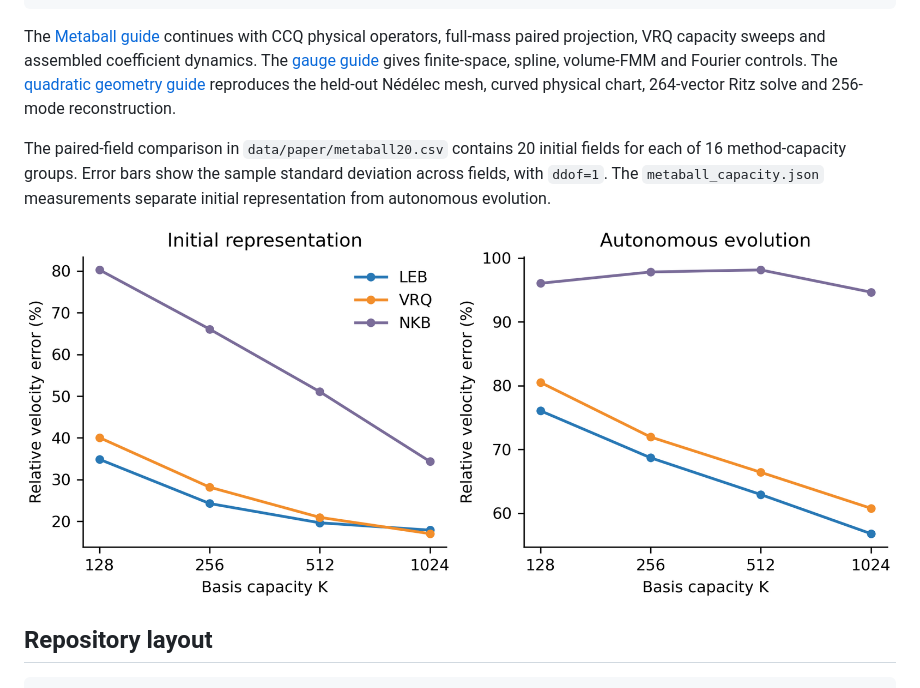
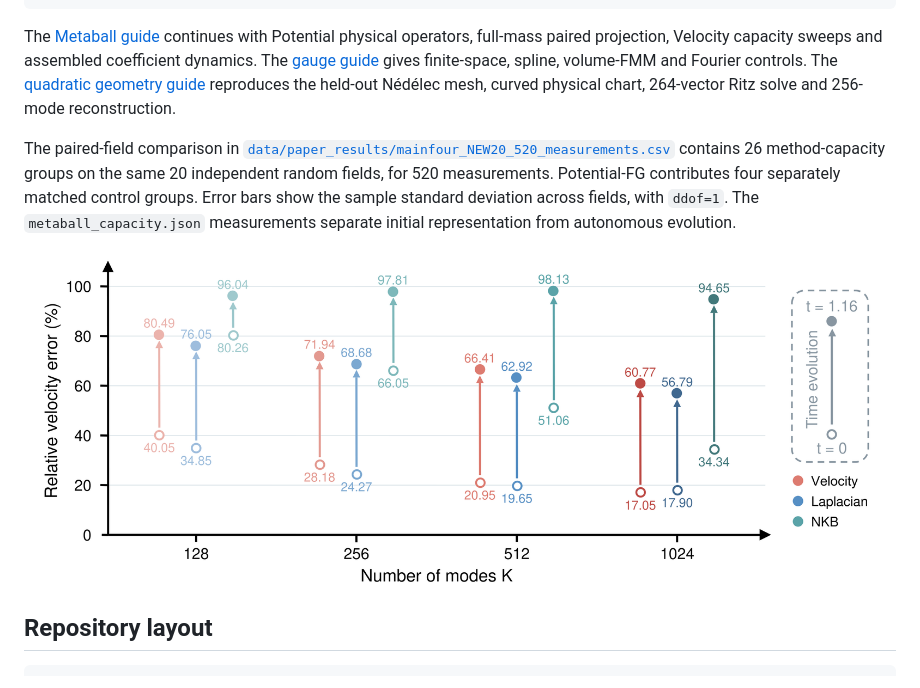
Before and after one commit to baiming-zhang/NEB, a Markdown page: README.md, the part around the change printed below. Rendered like a GitHub page; pictures changed too: assets/figures/metaball_capacity_comparison.png (added).

````diff
--- a/README.md
+++ b/README.md
@@ -147,11 +147,11 @@ python experiments/metaball/evaluate.py --method VRQ --K 32 \
   --output runs/metaball/vrq_basis
 ```
 
-The [Metaball guide](experiments/metaball/USAGE.md) continues with CCQ physical operators, full-mass paired projection, VRQ capacity sweeps and assembled coefficient dynamics. The [gauge guide](experiments/gauge/USAGE.md) gives finite-space, spline, volume-FMM and Fourier controls. The [quadratic geometry guide](experiments/metaball/GEOMETRY4.md) reproduces the held-out Nédélec mesh, curved physical chart, 264-vector Ritz solve and 256-mode reconstruction.
+The [Metaball guide](experiments/metaball/USAGE.md) continues with Potential physical operators, full-mass paired projection, Velocity capacity sweeps and assembled coefficient dynamics. The [gauge guide](experiments/gauge/USAGE.md) gives finite-space, spline, volume-FMM and Fourier controls. The [quadratic geometry guide](experiments/metaball/GEOMETRY4.md) reproduces the held-out Nédélec mesh, curved physical chart, 264-vector Ritz solve and 256-mode reconstruction.
 
-The paired-field comparison in `data/paper/metaball20.csv` contains 20 initial fields for each of 16 method-capacity groups. Error bars show the sample standard deviation across fields, with `ddof=1`. The `metaball_capacity.json` measurements separate initial representation from autonomous evolution.
+The paired-field comparison in [`data/paper_results/mainfour_NEW20_520_measurements.csv`](data/paper_results/mainfour_NEW20_520_measurements.csv) contains 26 method-capacity groups on the same 20 independent random fields, for 520 measurements. Potential-FG contributes four separately matched control groups. Error bars show the sample standard deviation across fields, with `ddof=1`. The `metaball_capacity.json` measurements separate initial representation from autonomous evolution.
 
-![Representation capacity and autonomous evolution](assets/figures/metaball_capacity.png)
+![Representation capacity and autonomous evolution](assets/figures/metaball_capacity_comparison.png)
 
 ## Repository layout
 
````
Also changed, not shown: other parts of README.md (+4 -4 lines), assets/figures/metaball_independent_fields.png (added), 7 other files.
